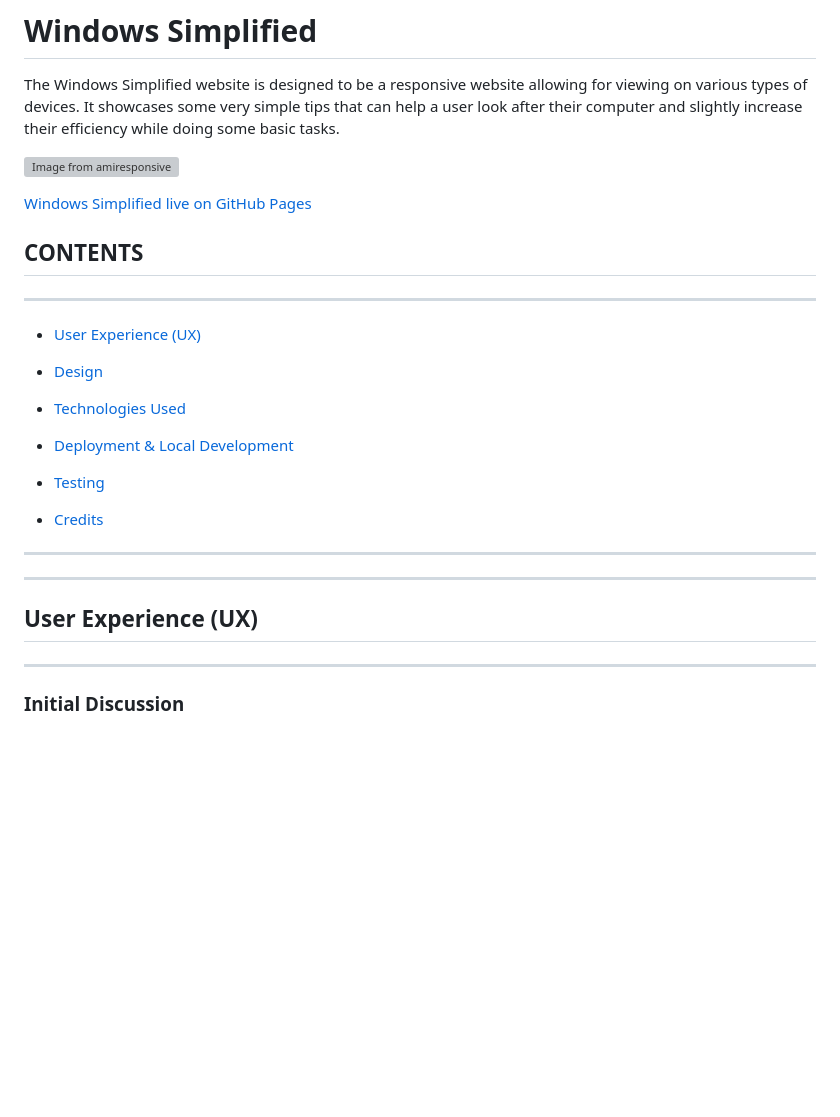
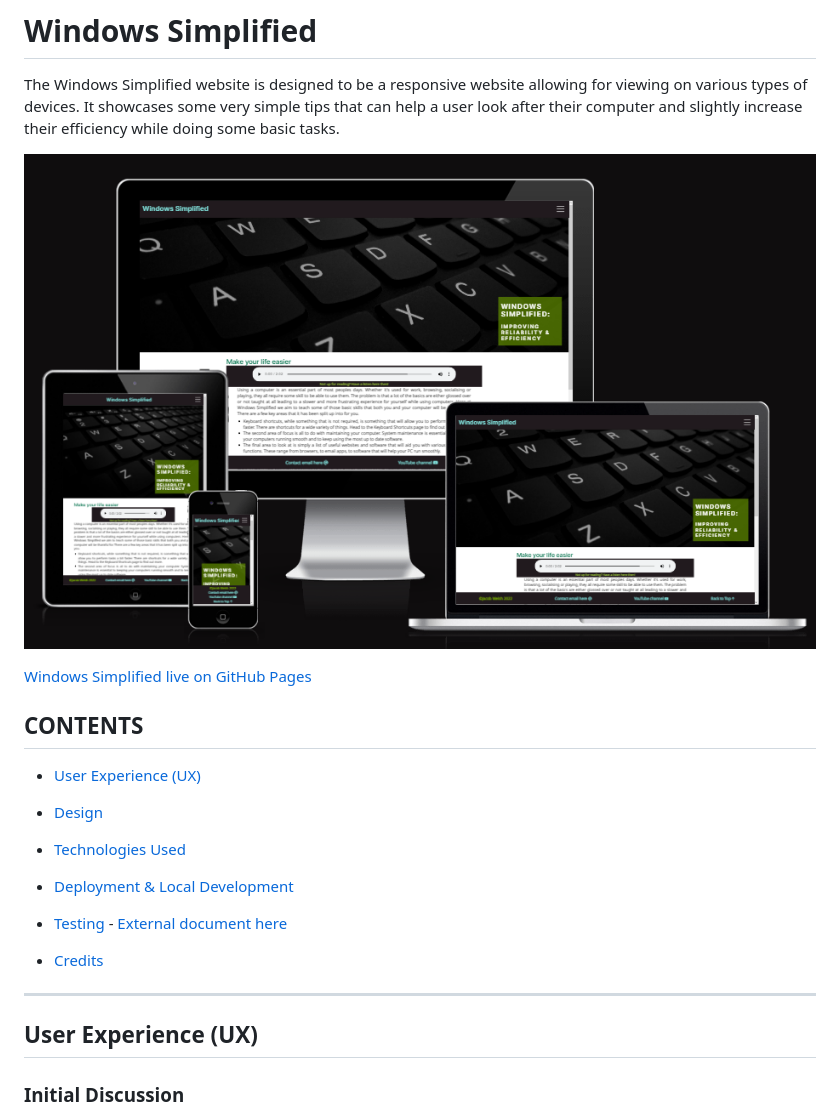
Before and after one commit to Welshy92/jacobs-tech-tips, a Markdown page: README.md, the part around the change printed below. Drawn GitHub-style; pictures changed too: assets/testing-images/amiresponsive.png (added); blank space fills up the shorter version; grey boxes are pictures that could not be loaded.

Commit message:
Add responsive image to README + testing

```diff
--- a/README.md
+++ b/README.md
@@ -2,13 +2,12 @@
 
 The Windows Simplified website is designed to be a responsive website allowing for viewing on various types of devices. It showcases some very simple tips that can help a user look after their computer and slightly increase their efficiency while doing some basic tasks.
 
-![Image from amiresponsive]()
+![Image from amiresponsive](/assets/testing-images/amiresponsive.png)
 
 [Windows Simplified live on GitHub Pages](https://welshy92.github.io/windows-simplified/)
 
+## **CONTENTS**
 
-## **CONTENTS**
-***
 * [User Experience (UX)](#user-experience-ux)
 
 * [Design](#design)
@@ -17,14 +16,12 @@ The Windows Simplified website is designed to be a responsive website allowing f
 
 * [Deployment & Local Development](#deployment)
 
-* [Testing](#testing)
+* [Testing](#testing) - [External document here](/docs/testing.md)
 
 * [Credits](#credits)
 
 ***
-***
 ## **User Experience (UX)**
-***
 
 ### Initial Discussion
 
```
Also changed, not shown: other parts of README.md (+1 -9 lines), 1 other file.
